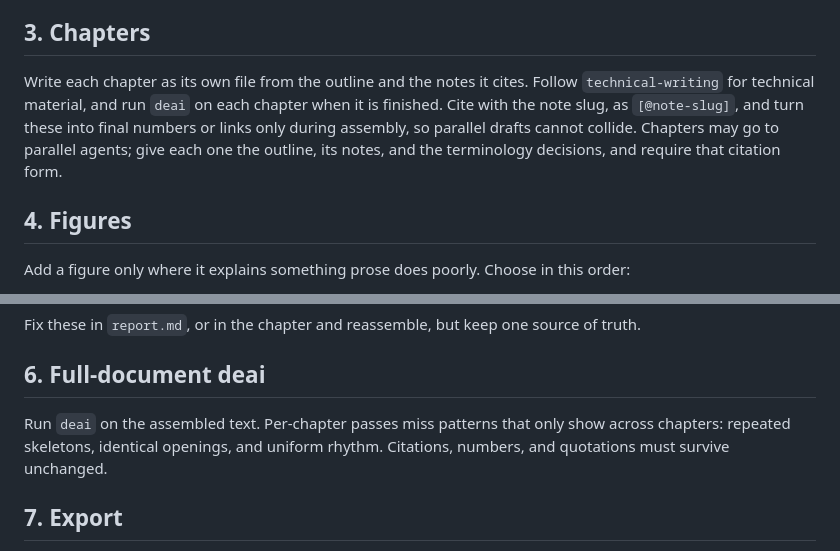
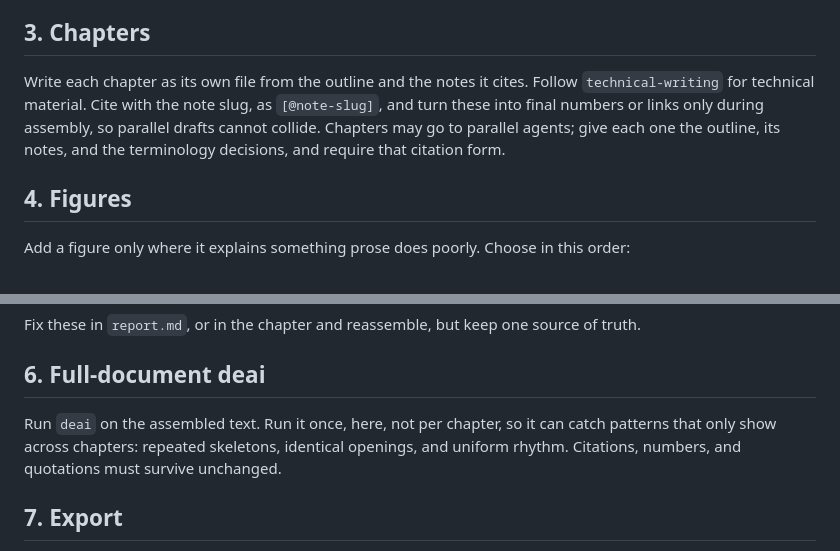
Before and after one commit to nerdneilsfield/skills, a Markdown page: research/research-report/SKILL.md, 2 parts joined by grey strips. GitHub-like rendering.

Commit message:
docs(research): run deai once on the assembled report
Co-Authored-By: Claude Opus 5.5 <noreply@anthropic.com>

```diff
--- a/research/research-report/SKILL.md
+++ b/research/research-report/SKILL.md
@@ -44,7 +44,7 @@ Build `outline.md` from the notes. Keep it brief and accurate, at most two headi
 
 ## 3. Chapters
 
-Write each chapter as its own file from the outline and the notes it cites. Follow `technical-writing` for technical material, and run `deai` on each chapter when it is finished. Cite with the note slug, as `[@note-slug]`, and turn these into final numbers or links only during assembly, so parallel drafts cannot collide. Chapters may go to parallel agents; give each one the outline, its notes, and the terminology decisions, and require that citation form.
+Write each chapter as its own file from the outline and the notes it cites. Follow `technical-writing` for technical material. Cite with the note slug, as `[@note-slug]`, and turn these into final numbers or links only during assembly, so parallel drafts cannot collide. Chapters may go to parallel agents; give each one the outline, its notes, and the terminology decisions, and require that citation form.
 
 ## 4. Figures
 
@@ -68,7 +68,7 @@ Fix these in `report.md`, or in the chapter and reassemble, but keep one source
 
 ## 6. Full-document deai
 
-Run `deai` on the assembled text. Per-chapter passes miss patterns that only show across chapters: repeated skeletons, identical openings, and uniform rhythm. Citations, numbers, and quotations must survive unchanged.
+Run `deai` on the assembled text. Run it once, here, not per chapter, so it can catch patterns that only show across chapters: repeated skeletons, identical openings, and uniform rhythm. Citations, numbers, and quotations must survive unchanged.
 
 ## 7. Export
 
```
